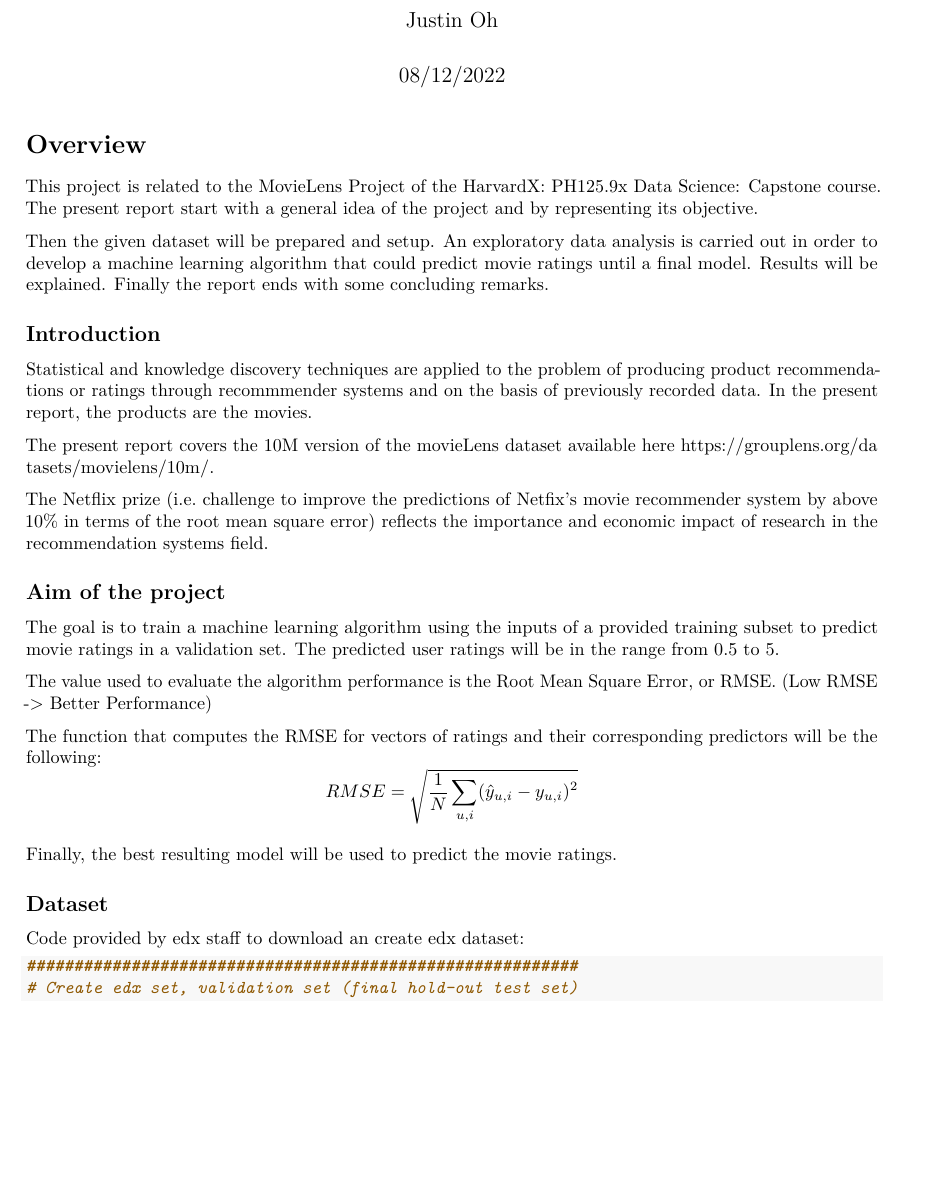
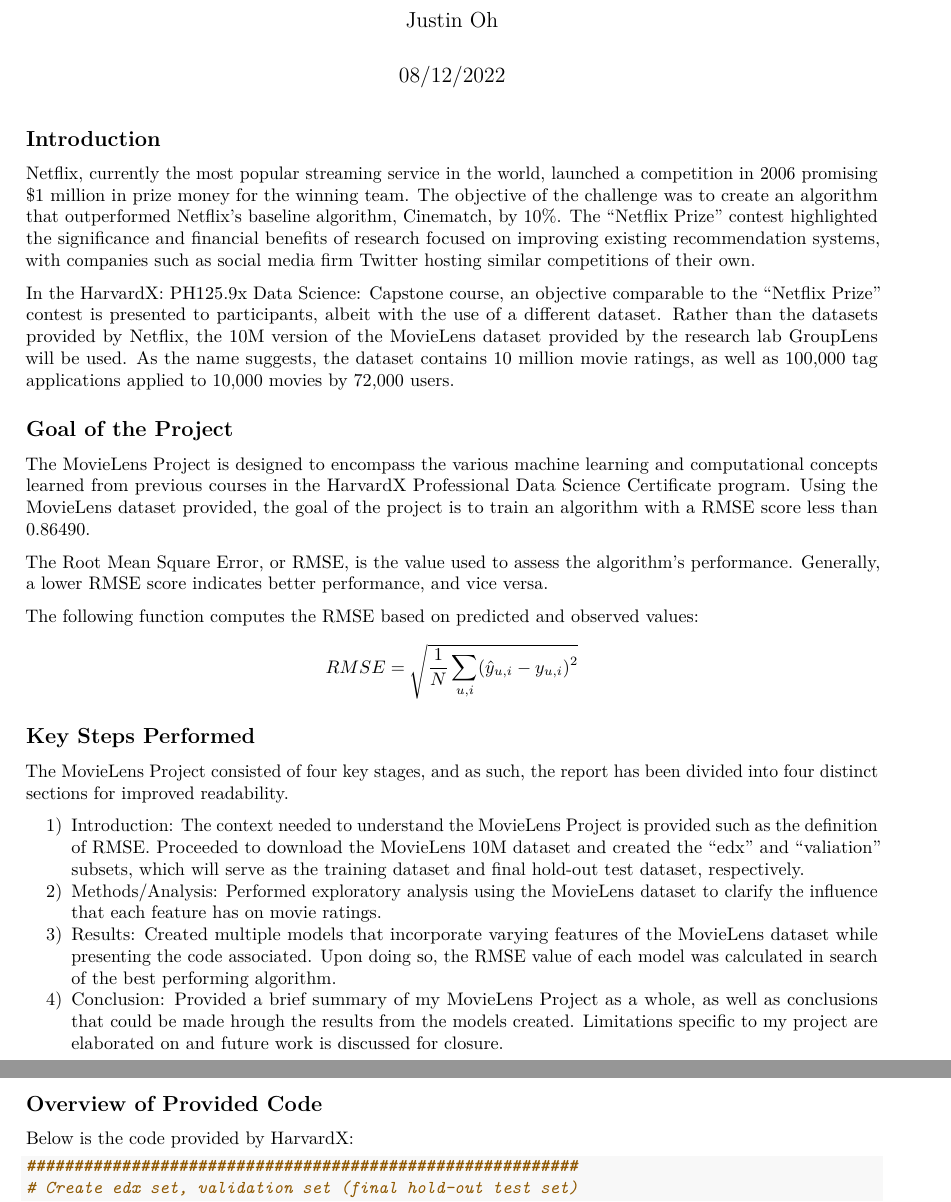
Before and after one commit to justin-2028/Justin-2028-HarvardX-MovieLens-Capstone-Project, an R Markdown document (MovieLensReport.Rmd): part of page 1 of 8 before the commit and two parts of pages 1 and 2 of 8 after it, the two joined at a grey line, cut so that both start at the same text, the shorter picture padded with empty space. Rendered offline with R 4.5, knitr and Pandoc, then LaTeX, with nearby package versions; some code elsewhere in the file could not run offline.

Commit message:
Update MovieLensReport.Rmd

````diff
--- a/MovieLensReport.Rmd
+++ b/MovieLensReport.Rmd
@@ -5,38 +5,36 @@
 output: pdf_document
 ---
 
-# Overview
+## Introduction
 
-  This project is related to the MovieLens Project of the HarvardX: PH125.9x Data Science: Capstone course. The present report start with a general idea of the project and by representing its objective.
+Netflix, currently the most popular streaming service in the world, launched a competition in 2006 promising $1 million in prize money for the winning team. The objective of the challenge was to create an algorithm that outperformed Netflix's baseline algorithm, Cinematch, by 10%. The "Netflix Prize" contest highlighted the significance and financial benefits of research focused on improving existing recommendation systems, with companies such as social media firm Twitter hosting similar competitions of their own.
 
-Then the given dataset will be prepared and setup. An exploratory data analysis is carried out in order to develop a machine learning algorithm that could predict movie ratings until a final model. Results will be explained. Finally the report ends with some concluding remarks.
+In the HarvardX: PH125.9x Data Science: Capstone course, an objective comparable to the "Netflix Prize" contest is presented to participants, albeit with the use of a different dataset. Rather than the datasets provided by Netflix, the 10M version of the MovieLens dataset provided by the research lab GroupLens will be used. As the name suggests, the dataset contains 10 million movie ratings, as well as 100,000 tag applications applied to 10,000 movies by 72,000 users.
 
 
-## Introduction
+## Goal of the Project
 
-Statistical and knowledge discovery techniques are applied to the problem of producing product recommendations or ratings through recommmender systems and on the basis of previously recorded data. In the present report, the products are the movies.
+The MovieLens Project is designed to encompass the various machine learning and computational concepts learned from previous courses in the HarvardX Professional Data Science Certificate program. Using the MovieLens dataset provided, the goal of the project is to train an algorithm with a RMSE score less than 0.86490.
 
-The present report covers the 10M version of the movieLens dataset available here <https://grouplens.org/datasets/movielens/10m/>.
+The Root Mean Square Error, or RMSE, is the value used to assess the algorithm's performance. Generally, a lower RMSE score indicates better performance, and vice versa.
 
-The Netflix prize (i.e. challenge to improve the predictions of Netfix's movie recommender system by above 10% in terms of the root mean square error) reflects the importance and economic impact of research in the recommendation systems field.
+The following function computes the RMSE based on predicted and observed values:
+$$ RMSE = \sqrt{\frac{1}{N}\displaystyle\sum_{u,i} (\hat{y}_{u,i}-y_{u,i})^{2}} $$
 
 
-## Aim of the project
+## Key Steps Performed
 
-The goal is to train a machine learning algorithm using the inputs of a provided training subset to predict movie ratings in a validation set.
-The predicted user ratings will be in the range from 0.5 to 5.
+The MovieLens Project consisted of four key stages, and as such, the report has been divided into four distinct sections for improved readability.
 
-The value used to evaluate the algorithm performance is the Root Mean Square Error, or RMSE. (Low RMSE -> Better Performance)
-
-The function that computes the RMSE for vectors of ratings and their corresponding predictors will be the following:
-$$ RMSE = \sqrt{\frac{1}{N}\displaystyle\sum_{u,i} (\hat{y}_{u,i}-y_{u,i})^{2}} $$
-
-Finally, the best resulting model will be used to predict the movie ratings.
+1) Introduction: The context needed to understand the MovieLens Project is provided such as the definition of RMSE. Proceeded to download the MovieLens 10M dataset and created the "edx" and "valiation" subsets, which will serve as the training dataset and final hold-out test dataset, respectively.
+2) Methods/Analysis: Performed exploratory analysis using the MovieLens dataset to clarify the influence that each feature has on movie ratings.
+3) Results: Created multiple models that incorporate varying features of the MovieLens dataset while presenting the code associated. Upon doing so, the RMSE value of each model was calculated in search of the best performing algorithm.
+4) Conclusion: Provided a brief summary of my MovieLens Project as a whole, as well as conclusions that could be made hrough the results from the models created. Limitations specific to my project are elaborated on and future work is discussed for closure.
 
 
-## Dataset
+## Overview of Provided Code
 
-Code provided by edx staff to download an create edx dataset:
+Below is the code provided by HarvardX:
 
 ```{r, echo = TRUE, message = FALSE, warning = FALSE, eval = TRUE}
 ##########################################################
````
Also changed, not shown: MovieLensReport.Rmd (2 more changed lines).
